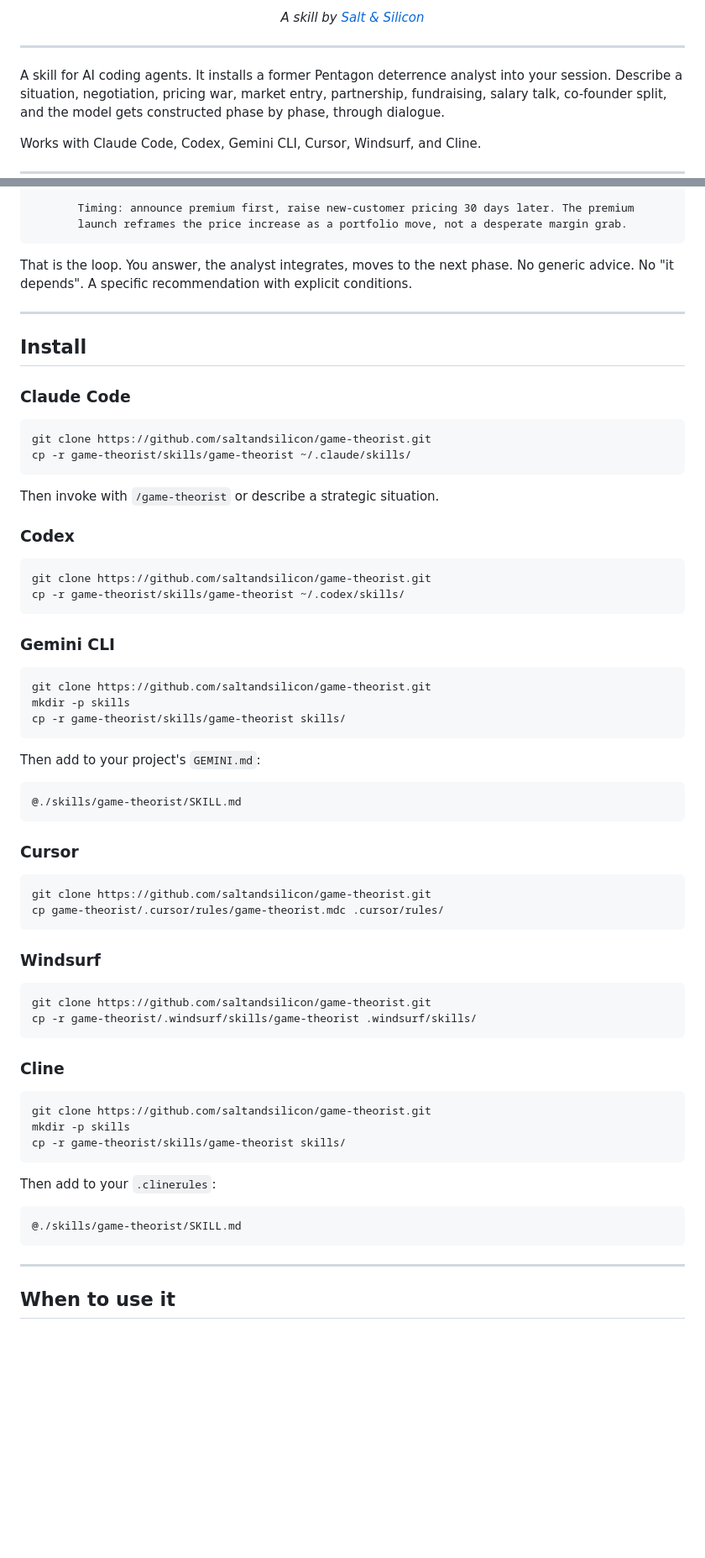
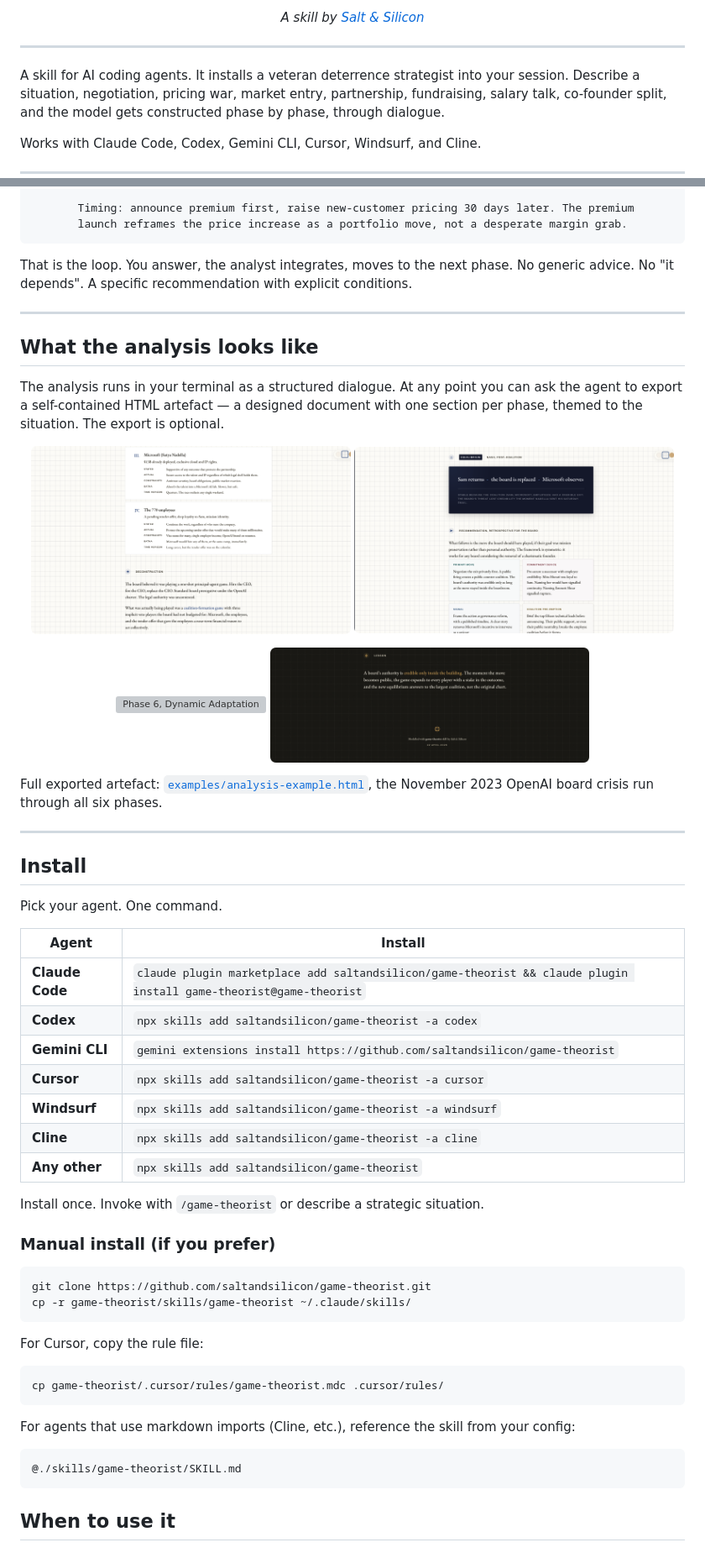
Before and after one commit to saltandsilicon/game-theorist, a Markdown page: README.md, 2 parts joined by grey strips. Shown at 84% size. Drawn GitHub-style; pictures changed too: assets/screenshots/example-equilibrium.png (added), assets/screenshots/example-incentive-mapping.png (added), assets/screenshots/example-lesson.png (added); blank space fills up the shorter version; grey boxes are pictures that could not be loaded.

````diff
--- a/README.md
+++ b/README.md
@@ -10,7 +10,7 @@
 
 ---
 
-A skill for AI coding agents. It installs a former Pentagon deterrence analyst into your session.
+A skill for AI coding agents. It installs a veteran deterrence strategist into your session.
 Describe a situation, negotiation, pricing war, market entry, partnership, fundraising, salary talk,
 co-founder split, and the model gets constructed phase by phase, through dialogue.
 
@@ -108,67 +108,60 @@ That is the loop. You answer, the analyst integrates, moves to the next phase. N
 
 ---
 
+## What the analysis looks like
+
+The analysis runs in your terminal as a structured dialogue. At any point you can ask the agent to
+export a self-contained HTML artefact — a designed document with one section per phase, themed to
+the situation. The export is optional.
+
+<p align="center">
+  <img src="./assets/screenshots/example-incentive-mapping.png" width="48%" alt="Phase 2, Incentive Mapping" />
+  <img src="./assets/screenshots/example-equilibrium.png" width="48%" alt="Phase 4, Equilibrium" />
+</p>
+<p align="center">
+  <img src="./assets/screenshots/example-dynamic-adaptation.png" width="48%" alt="Phase 6, Dynamic Adaptation" />
+  <img src="./assets/screenshots/example-lesson.png" width="48%" alt="Closing, Lesson" />
+</p>
+
+Full exported artefact: [`examples/analysis-example.html`](./examples/analysis-example.html), the
+November 2023 OpenAI board crisis run through all six phases.
+
+---
+
 ## Install
 
-### Claude Code
+Pick your agent. One command.
+
+| Agent           | Install                                                                                                           |
+| --------------- | ----------------------------------------------------------------------------------------------------------------- |
+| **Claude Code** | `claude plugin marketplace add saltandsilicon/game-theorist && claude plugin install game-theorist@game-theorist` |
+| **Codex**       | `npx skills add saltandsilicon/game-theorist -a codex`                                                            |
+| **Gemini CLI**  | `gemini extensions install https://github.com/saltandsilicon/game-theorist`                                       |
+| **Cursor**      | `npx skills add saltandsilicon/game-theorist -a cursor`                                                           |
+| **Windsurf**    | `npx skills add saltandsilicon/game-theorist -a windsurf`                                                         |
+| **Cline**       | `npx skills add saltandsilicon/game-theorist -a cline`                                                            |
+| **Any other**   | `npx skills add saltandsilicon/game-theorist`                                                                     |
+
+Install once. Invoke with `/game-theorist` or describe a strategic situation.
+
+### Manual install (if you prefer)
 
 ```bash
 git clone https://github.com/saltandsilicon/game-theorist.git
 cp -r game-theorist/skills/game-theorist ~/.claude/skills/
 ```
 
-Then invoke with `/game-theorist` or describe a strategic situation.
-
-### Codex
+For Cursor, copy the rule file:
 
 ```bash
-git clone https://github.com/saltandsilicon/game-theorist.git
-cp -r game-theorist/skills/game-theorist ~/.codex/skills/
+cp game-theorist/.cursor/rules/game-theorist.mdc .cursor/rules/
 ```
 
-### Gemini CLI
-
-```bash
-git clone https://github.com/saltandsilicon/game-theorist.git
-mkdir -p skills
-cp -r game-theorist/skills/game-theorist skills/
-```
-
-Then add to your project's `GEMINI.md`:
+For agents that use markdown imports (Cline, etc.), reference the skill from your config:
 
 ```
 @./skills/game-theorist/SKILL.md
 ```
-
-### Cursor
-
-```bash
-git clone https://github.com/saltandsilicon/game-theorist.git
-cp game-theorist/.cursor/rules/game-theorist.mdc .cursor/rules/
-```
-
-### Windsurf
-
-```bash
-git clone https://github.com/saltandsilicon/game-theorist.git
-cp -r game-theorist/.windsurf/skills/game-theorist .windsurf/skills/
-```
-
-### Cline
-
-```bash
-git clone https://github.com/saltandsilicon/game-theorist.git
-mkdir -p skills
-cp -r game-theorist/skills/game-theorist skills/
-```
-
-Then add to your `.clinerules`:
-
-```
-@./skills/game-theorist/SKILL.md
-```
-
----
 
 ## When to use it
 
````
Also changed, not shown: skills/game-theorist/SKILL.md (+2 -2 lines), 5 other files.
